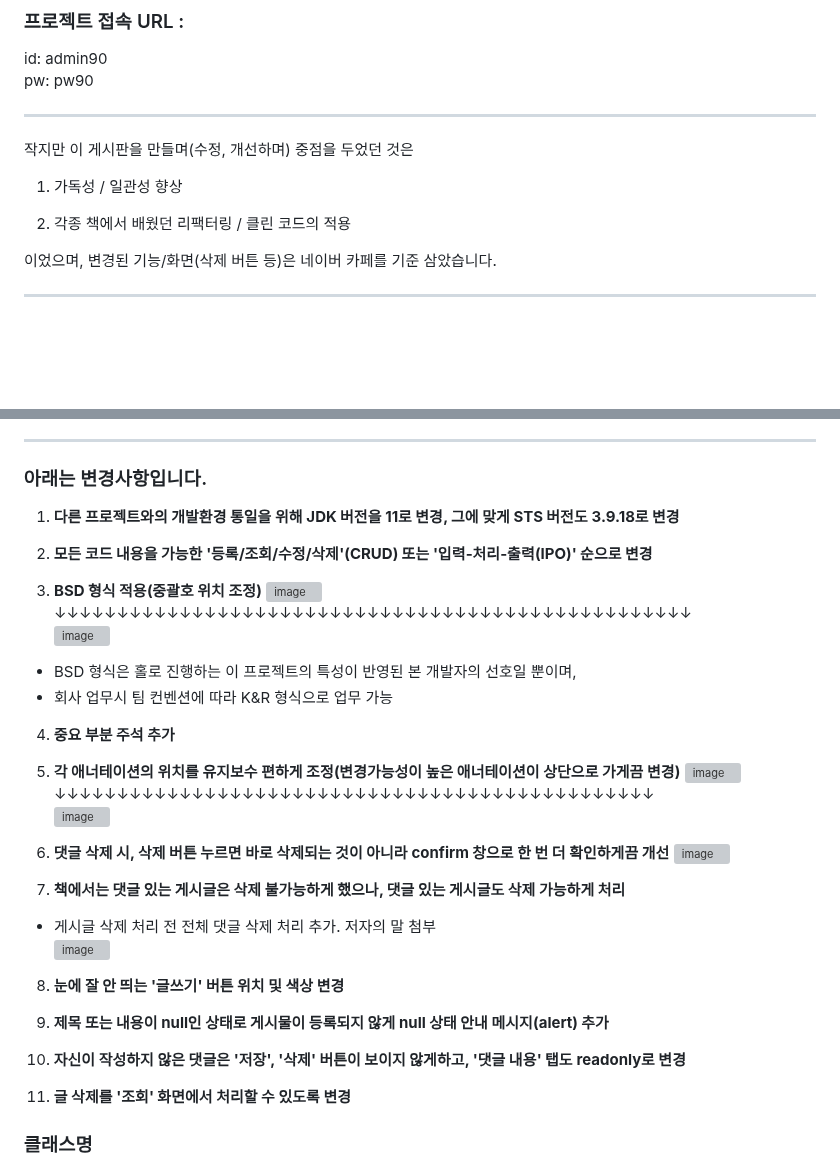
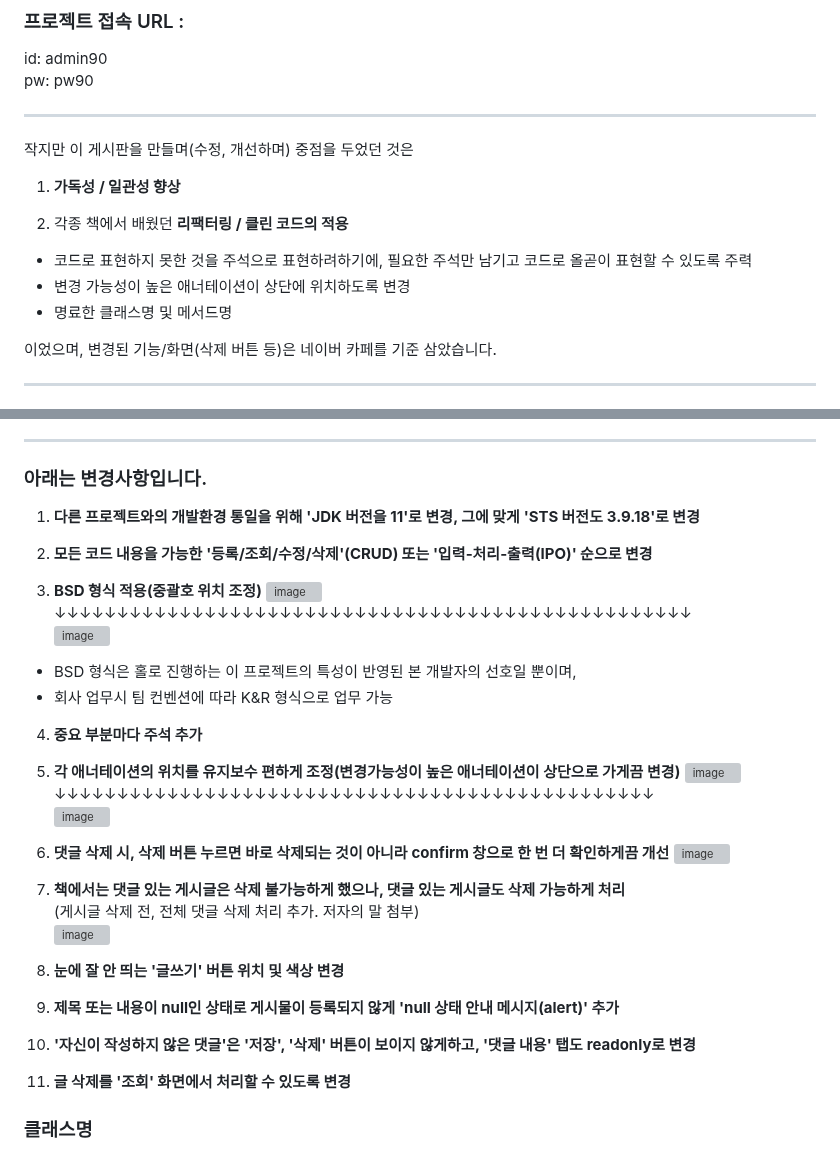
Before and after one commit to PleaseAttainBuddhaHood/Spring_Board, a Markdown page: README.md, 2 parts joined by grey strips. GitHub-like rendering; blank space fills up the shorter version; grey boxes are pictures that could not be loaded.

```diff
--- a/README.md
+++ b/README.md
@@ -25,10 +25,12 @@
 작지만 이 게시판을 만들며(수정, 개선하며) 중점을 두었던 것은
 
 
-1. 가독성 / 일관성 향상
+1. **가독성 / 일관성 향상**
 
-
-2. 각종 책에서 배웠던 리팩터링 / 클린 코드의 적용
+2. 각종 책에서 배웠던 **리팩터링 / 클린 코드의 적용**
+ - 코드로 표현하지 못한 것을 주석으로 표현하려하기에, 필요한 주석만 남기고 코드로 올곧이 표현할 수 있도록 주력
+ - 변경 가능성이 높은 애너테이션이 상단에 위치하도록 변경
+ - 명료한 클래스명 및 메서드명
 
 
 이었으며, 변경된 기능/화면(삭제 버튼 등)은 네이버 카페를 기준 삼았습니다.
@@ -71,7 +73,7 @@
 ### 아래는 변경사항입니다.
 
 
-1. **다른 프로젝트와의 개발환경 통일을 위해 JDK 버전을 11로 변경, 그에 맞게 STS 버전도 3.9.18로 변경**
+1. **다른 프로젝트와의 개발환경 통일을 위해 'JDK 버전을 11'로 변경, 그에 맞게 'STS 버전도 3.9.18'로 변경**
 
 2. **모든 코드 내용을 가능한 '등록/조회/수정/삭제'(CRUD) 또는 '입력-처리-출력(IPO)' 순으로 변경**
 
@@ -87,7 +89,7 @@
 
 
 
-4. **중요 부분 주석 추가**
+4. **중요 부분마다 주석 추가**
 
 5. **각 애너테이션의 위치를 유지보수 편하게 조정(변경가능성이 높은 애너테이션이 상단으로 가게끔 변경)**
 ![image](https://user-images.githubusercontent.com/83068670/236707354-89f8fe0b-bb01-4299-9f9c-25cf6aff533c.png)
@@ -101,17 +103,17 @@
 
 
 7. **책에서는 댓글 있는 게시글은 삭제 불가능하게 했으나, 댓글 있는 게시글도 삭제 가능하게 처리**
- - 게시글 삭제 처리 전 전체 댓글 삭제 처리 추가. 저자의 말 첨부
+ (게시글 삭제 전, 전체 댓글 삭제 처리 추가. 저자의 말 첨부)
 ![image](https://user-images.githubusercontent.com/83068670/236708570-6bd878d8-191b-4e94-ab87-be3afc049acf.png)
 
 
 8. **눈에 잘 안 띄는 '글쓰기' 버튼 위치 및 색상 변경**
 
 
-9. **제목 또는 내용이 null인 상태로 게시물이 등록되지 않게 null 상태 안내 메시지(alert) 추가**
+9. **제목 또는 내용이 null인 상태로 게시물이 등록되지 않게 'null 상태 안내 메시지(alert)' 추가**
 
 
-10. **자신이 작성하지 않은 댓글은 '저장', '삭제' 버튼이 보이지 않게하고, '댓글 내용' 탭도 readonly로 변경**
+10. **'자신이 작성하지 않은 댓글'은 '저장', '삭제' 버튼이 보이지 않게하고, '댓글 내용' 탭도 readonly로 변경**
 
 
 11. **글 삭제를 '조회' 화면에서 처리할 수 있도록 변경**
```
Also changed, not shown: other parts of README.md (+2 -2 lines).
